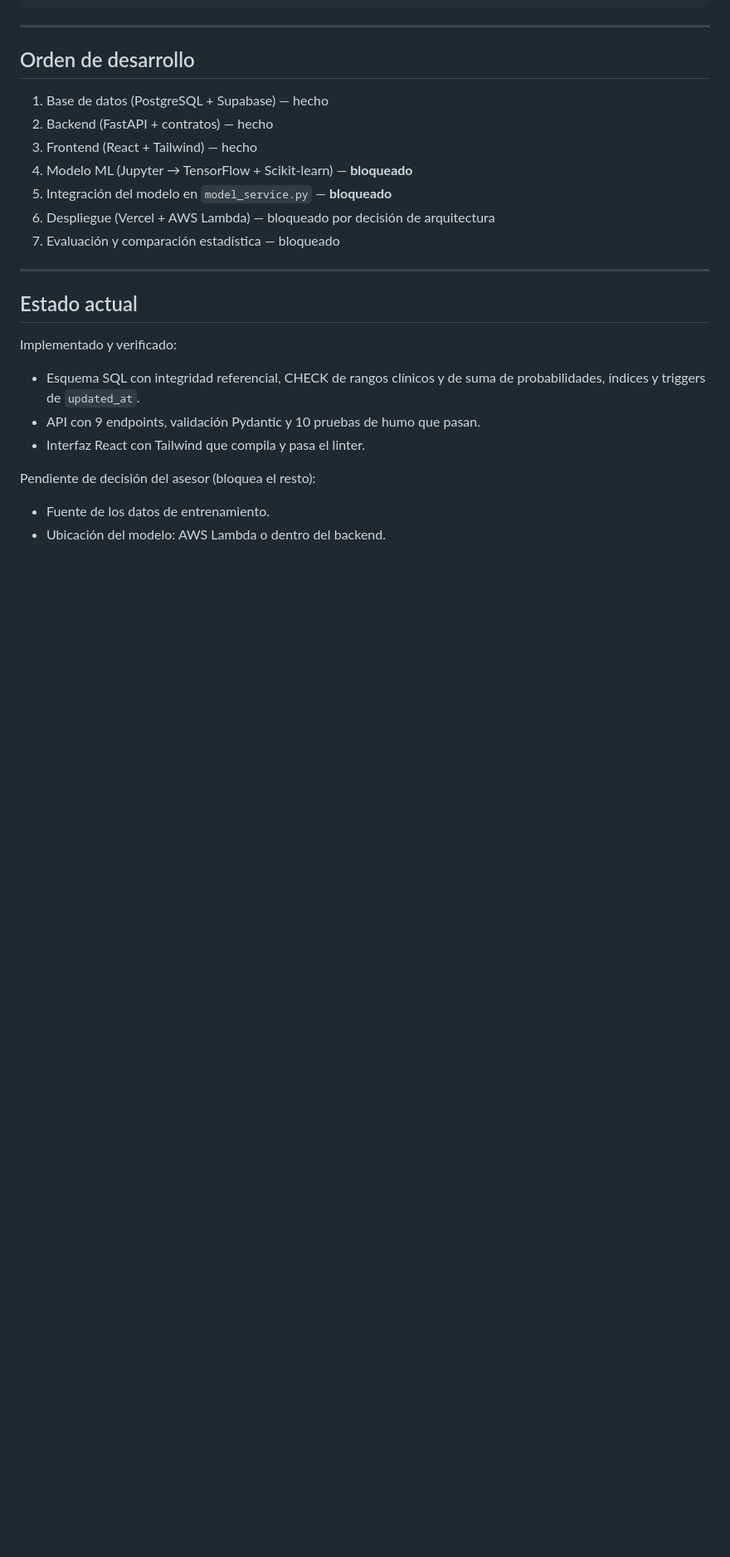
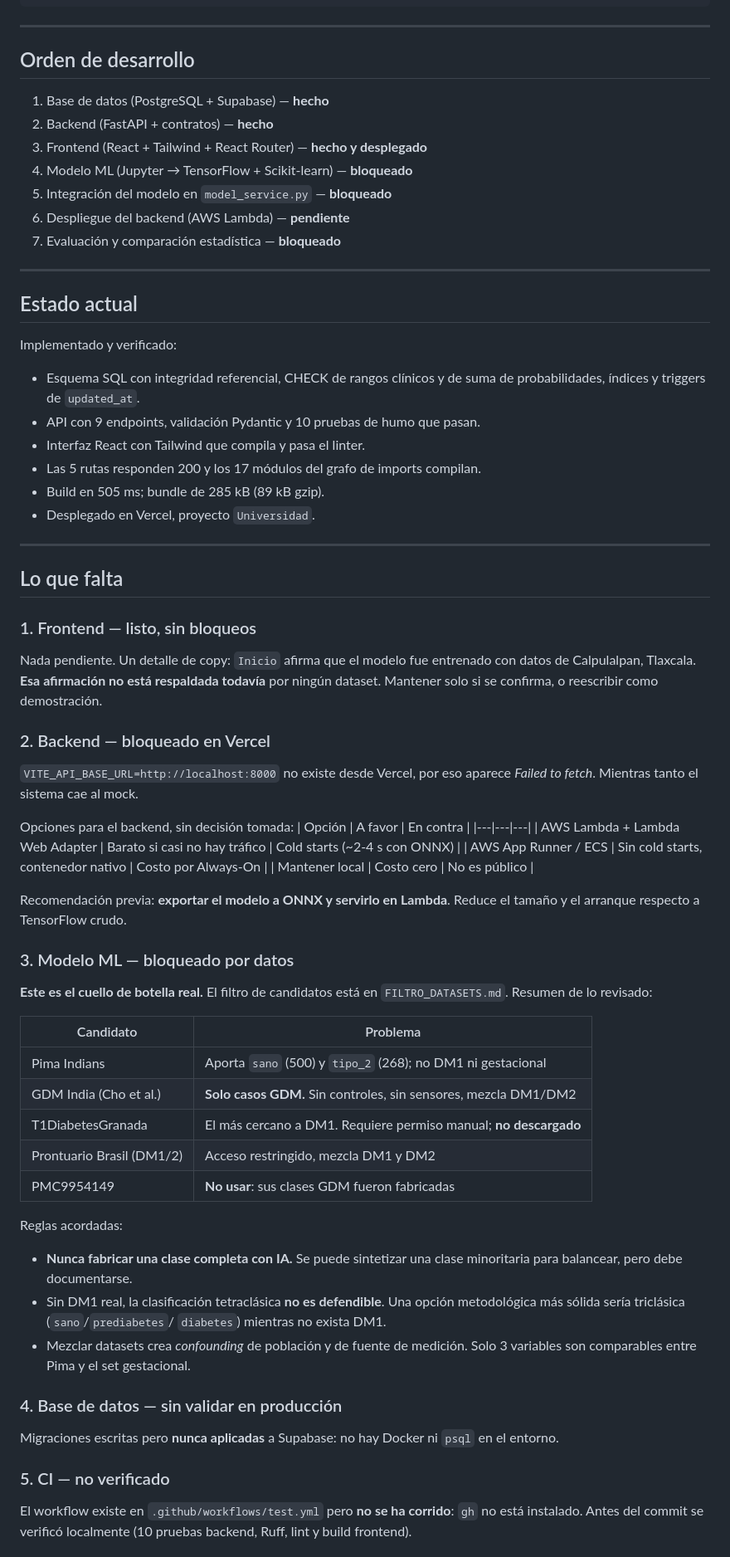
Before and after one commit to omarleob639-hue/Diabetes_Tesis, a Markdown page: diabetes-predictor/ENTREGABLES_FINALES.md, the part around one of its changes. Shown at 83% size. Drawn GitHub-style; blank space fills up the shorter version.

Commit message:
Actualizar contexto del proyecto con estado de despliegue y pendientes

```diff
--- a/diabetes-predictor/ENTREGABLES_FINALES.md
+++ b/diabetes-predictor/ENTREGABLES_FINALES.md
@@ -174,13 +245,13 @@ npm run dev
 ---
 
 ## Orden de desarrollo
-1. Base de datos (PostgreSQL + Supabase) — hecho
-2. Backend (FastAPI + contratos) — hecho
-3. Frontend (React + Tailwind) — hecho
+1. Base de datos (PostgreSQL + Supabase) — **hecho**
+2. Backend (FastAPI + contratos) — **hecho**
+3. Frontend (React + Tailwind + React Router) — **hecho y desplegado**
 4. Modelo ML (Jupyter → TensorFlow + Scikit-learn) — **bloqueado**
 5. Integración del modelo en `model_service.py` — **bloqueado**
-6. Despliegue (Vercel + AWS Lambda) — bloqueado por decisión de arquitectura
-7. Evaluación y comparación estadística — bloqueado
+6. Despliegue del backend (AWS Lambda) — **pendiente**
+7. Evaluación y comparación estadística — **bloqueado**
 
 ---
 
@@ -190,7 +261,60 @@ Implementado y verificado:
   suma de probabilidades, índices y triggers de `updated_at`.
 - API con 9 endpoints, validación Pydantic y 10 pruebas de humo que pasan.
 - Interfaz React con Tailwind que compila y pasa el linter.
+- Las 5 rutas responden 200 y los 17 módulos del grafo de imports compilan.
+- Build en 505 ms; bundle de 285 kB (89 kB gzip).
+- Desplegado en Vercel, proyecto `Universidad`.
 
-Pendiente de decisión del asesor (bloquea el resto):
-- Fuente de los datos de entrenamiento.
-- Ubicación del modelo: AWS Lambda o dentro del backend.
+---
+
+## Lo que falta
+### 1. Frontend — listo, sin bloqueos
+Nada pendiente. Un detalle de copy: `Inicio` afirma que el modelo fue
+entrenado con datos de Calpulalpan, Tlaxcala. **Esa afirmación no está
+respaldada todavía** por ningún dataset. Mantener solo si se confirma, o
+reescribir como demostración.
+
+### 2. Backend — bloqueado en Vercel
+`VITE_API_BASE_URL=http://localhost:8000` no existe desde Vercel, por eso
+aparece *Failed to fetch*. Mientras tanto el sistema cae al mock.
+
+Opciones para el backend, sin decisión tomada:
+| Opción | A favor | En contra |
+|---|---|---|
+| AWS Lambda + Lambda Web Adapter | Barato si casi no hay tráfico | Cold starts (~2-4 s con ONNX) |
+| AWS App Runner / ECS | Sin cold starts, contenedor nativo | Costo por Always-On |
+| Mantener local | Costo cero | No es público |
+
+Recomendación previa: **exportar el modelo a ONNX y servirlo en Lambda**.
+Reduce el tamaño y el arranque respecto a TensorFlow crudo.
+
+### 3. Modelo ML — bloqueado por datos
+**Este es el cuello de botella real.** El filtro de candidatos está en
+`FILTRO_DATASETS.md`. Resumen de lo revisado:
+
+| Candidato | Problema |
+|---|---|
+| Pima Indians | Aporta `sano` (500) y `tipo_2` (268); no DM1 ni gestacional |
+| GDM India (Cho et al.) | **Solo casos GDM.** Sin controles, sin sensores, mezcla DM1/DM2 |
+| T1DiabetesGranada | El más cercano a DM1. Requiere permiso manual; **no descargado** |
+| Prontuario Brasil (DM1/2) | Acceso restringido, mezcla DM1 y DM2 |
+| PMC9954149 | **No usar**: sus clases GDM fueron fabricadas |
+
+Reglas acordadas:
+- **Nunca fabricar una clase completa con IA.** Se puede sintetizar una
+  clase minoritaria para balancear, pero debe documentarse.
+- Sin DM1 real, la clasificación tetraclásica **no es defendible**. Una
+  opción metodológica más sólida sería triclásica (`sano`/`prediabetes`/
+  `diabetes`) mientras no exista DM1.
+- Mezclar datasets crea *confounding* de población y de fuente de medición.
+  Solo 3 variables son comparables entre Pima y el set gestacional.
+
+### 4. Base de datos — sin validar en producción
+Migraciones escritas pero **nunca aplicadas** a Supabase: no hay Docker ni
+`psql` en el entorno.
+
+### 5. CI — no verificado
+El workflow existe en `.github/workflows/test.yml` pero **no se ha corrido**:
+`gh` no está instalado. Antes del commit se verificó localmente (10 pruebas
+backend, Ruff, lint y build frontend).
+
```
Also changed, not shown: other parts of diabetes-predictor/ENTREGABLES_FINALES.md (+85 -8 lines).
